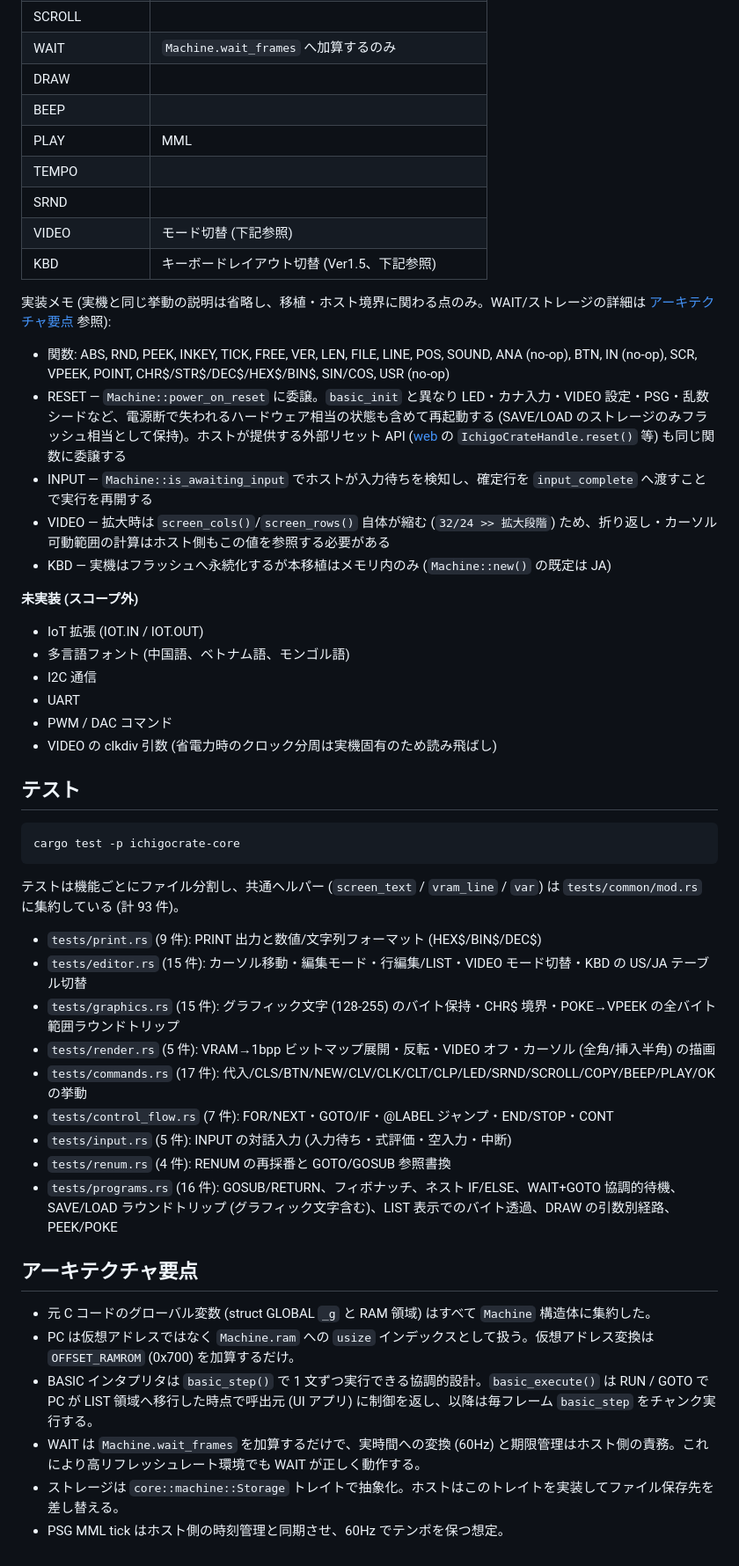
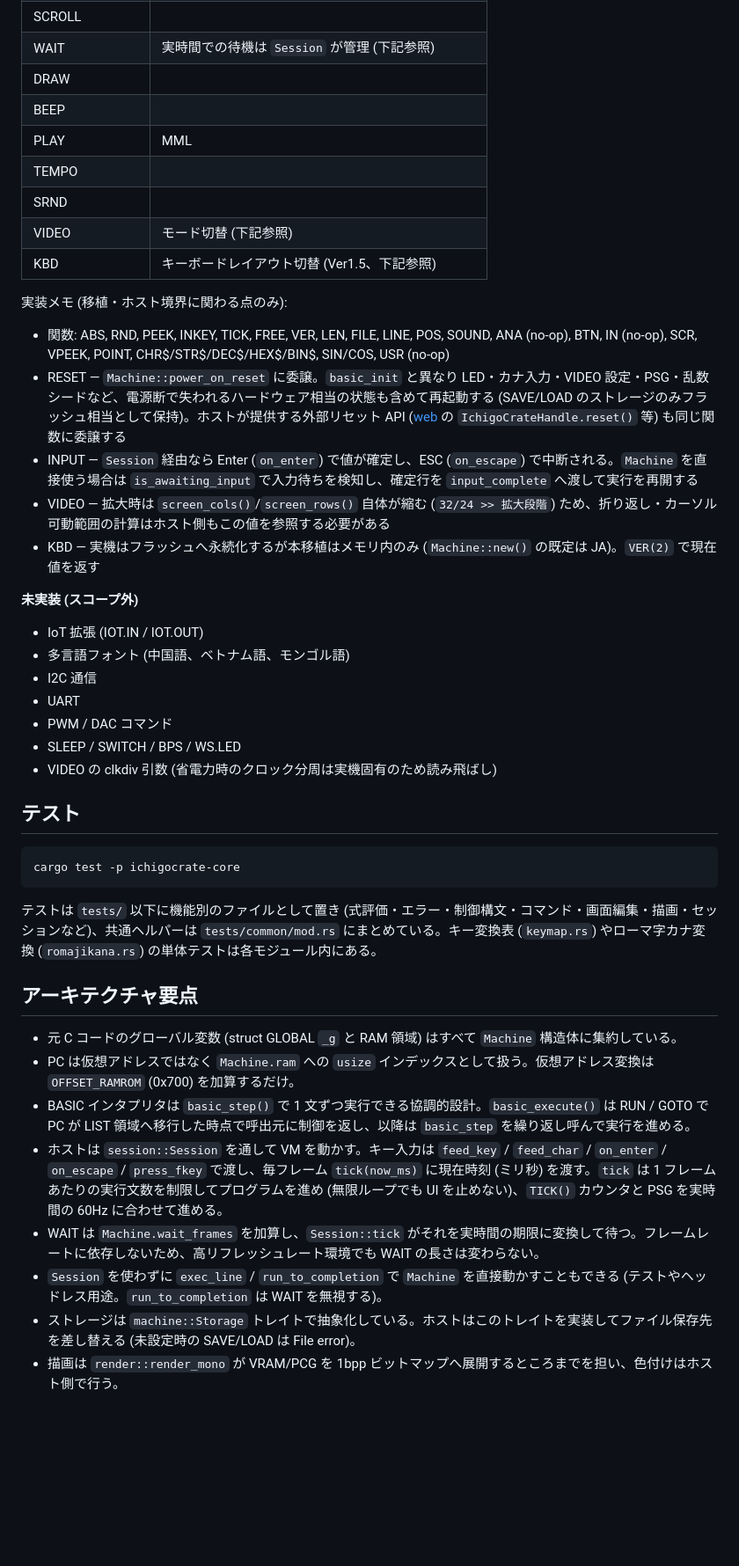
Before and after one commit to Shiyo1101/ichigocrate, a Markdown page: core/README.md, the part around one of its changes. Shown at 88% size. GitHub-like rendering; blank space fills up the shorter version.

````diff
--- a/core/README.md
+++ b/core/README.md
@@ -66,5 +68,5 @@ BASIC コア言語のコマンド一覧:
 | SCROLL           |                                                   |
-| WAIT             | `Machine.wait_frames` へ加算するのみ              |
+| WAIT             | 実時間での待機は `Session` が管理 (下記参照)      |
 | DRAW             |                                                   |
 | BEEP             |                                                   |
 | PLAY             | MML                                               |
@@ -73,13 +75,13 @@ BASIC コア言語のコマンド一覧:
 | VIDEO            | モード切替 (下記参照)                             |
 | KBD              | キーボードレイアウト切替 (Ver1.5、下記参照)       |
 
-実装メモ (実機と同じ挙動の説明は省略し、移植・ホスト境界に関わる点のみ。WAIT/ストレージの詳細は [アーキテクチャ要点](#アーキテクチャ要点) 参照):
+実装メモ (移植・ホスト境界に関わる点のみ):
 
 - 関数: ABS, RND, PEEK, INKEY, TICK, FREE, VER, LEN, FILE, LINE, POS, SOUND, ANA (no-op), BTN, IN (no-op), SCR, VPEEK, POINT, CHR$/STR$/DEC$/HEX$/BIN$, SIN/COS, USR (no-op)
 - RESET — `Machine::power_on_reset` に委譲。`basic_init` と異なり LED・カナ入力・VIDEO 設定・PSG・乱数シードなど、電源断で失われるハードウェア相当の状態も含めて再起動する (SAVE/LOAD のストレージのみフラッシュ相当として保持)。ホストが提供する外部リセット API ([web](../web) の `IchigoCrateHandle.reset()` 等) も同じ関数に委譲する
-- INPUT — `Machine::is_awaiting_input` でホストが入力待ちを検知し、確定行を `input_complete` へ渡すことで実行を再開する
+- INPUT — `Session` 経由なら Enter (`on_enter`) で値が確定し、ESC (`on_escape`) で中断される。`Machine` を直接使う場合は `is_awaiting_input` で入力待ちを検知し、確定行を `input_complete` へ渡して実行を再開する
 - VIDEO — 拡大時は `screen_cols()`/`screen_rows()` 自体が縮む (`32/24 >> 拡大段階`) ため、折り返し・カーソル可動範囲の計算はホスト側もこの値を参照する必要がある
-- KBD — 実機はフラッシュへ永続化するが本移植はメモリ内のみ (`Machine::new()` の既定は JA)
+- KBD — 実機はフラッシュへ永続化するが本移植はメモリ内のみ (`Machine::new()` の既定は JA)。`VER(2)` で現在値を返す
 
 **未実装 (スコープ外)**
 
@@ -88,6 +90,7 @@ BASIC コア言語のコマンド一覧:
 - I2C 通信
 - UART
 - PWM / DAC コマンド
+- SLEEP / SWITCH / BPS / WS.LED
 - VIDEO の clkdiv 引数 (省電力時のクロック分周は実機固有のため読み飛ばし)
 
 ## テスト
@@ -96,23 +99,15 @@ BASIC コア言語のコマンド一覧:
 cargo test -p ichigocrate-core
 ```
 
-テストは機能ごとにファイル分割し、共通ヘルパー (`screen_text` / `vram_line` / `var`) は `tests/common/mod.rs` に集約している (計 93 件)。
-
-- `tests/print.rs` (9 件): PRINT 出力と数値/文字列フォーマット (HEX$/BIN$/DEC$)
-- `tests/editor.rs` (15 件): カーソル移動・編集モード・行編集/LIST・VIDEO モード切替・KBD の US/JA テーブル切替
-- `tests/graphics.rs` (15 件): グラフィック文字 (128-255) のバイト保持・CHR$ 境界・POKE→VPEEK の全バイト範囲ラウンドトリップ
-- `tests/render.rs` (5 件): VRAM→1bpp ビットマップ展開・反転・VIDEO オフ・カーソル (全角/挿入半角) の描画
-- `tests/commands.rs` (17 件): 代入/CLS/BTN/NEW/CLV/CLK/CLT/CLP/LED/SRND/SCROLL/COPY/BEEP/PLAY/OK の挙動
-- `tests/control_flow.rs` (7 件): FOR/NEXT・GOTO/IF・@LABEL ジャンプ・END/STOP・CONT
-- `tests/input.rs` (5 件): INPUT の対話入力 (入力待ち・式評価・空入力・中断)
-- `tests/renum.rs` (4 件): RENUM の再採番と GOTO/GOSUB 参照書換
-- `tests/programs.rs` (16 件): GOSUB/RETURN、フィボナッチ、ネスト IF/ELSE、WAIT+GOTO 協調的待機、SAVE/LOAD ラウンドトリップ (グラフィック文字含む)、LIST 表示でのバイト透過、DRAW の引数別経路、PEEK/POKE
+テストは `tests/` 以下に機能別のファイルとして置き (式評価・エラー・制御構文・コマンド・画面編集・描画・セッションなど)、共通ヘルパーは `tests/common/mod.rs` にまとめている。キー変換表 (`keymap.rs`) やローマ字カナ変換 (`romajikana.rs`) の単体テストは各モジュール内にある。
 
 ## アーキテクチャ要点
 
-- 元 C コードのグローバル変数 (struct GLOBAL `_g` と RAM 領域) はすべて `Machine` 構造体に集約した。
+- 元 C コードのグローバル変数 (struct GLOBAL `_g` と RAM 領域) はすべて `Machine` 構造体に集約している。
 - PC は仮想アドレスではなく `Machine.ram` への `usize` インデックスとして扱う。仮想アドレス変換は `OFFSET_RAMROM` (0x700) を加算するだけ。
-- BASIC インタプリタは `basic_step()` で 1 文ずつ実行できる協調的設計。`basic_execute()` は RUN / GOTO で PC が LIST 領域へ移行した時点で呼出元 (UI アプリ) に制御を返し、以降は毎フレーム `basic_step` をチャンク実行する。
-- WAIT は `Machine.wait_frames` を加算するだけで、実時間への変換 (60Hz) と期限管理はホスト側の責務。これにより高リフレッシュレート環境でも WAIT が正しく動作する。
-- ストレージは `core::machine::Storage` トレイトで抽象化。ホストはこのトレイトを実装してファイル保存先を差し替える。
-- PSG MML tick はホスト側の時刻管理と同期させ、60Hz でテンポを保つ想定。
+- BASIC インタプリタは `basic_step()` で 1 文ずつ実行できる協調的設計。`basic_execute()` は RUN / GOTO で PC が LIST 領域へ移行した時点で呼出元に制御を返し、以降は `basic_step` を繰り返し呼んで実行を進める。
+- ホストは `session::Session` を通して VM を動かす。キー入力は `feed_key` / `feed_char` / `on_enter` / `on_escape` / `press_fkey` で渡し、毎フレーム `tick(now_ms)` に現在時刻 (ミリ秒) を渡す。`tick` は 1 フレームあたりの実行文数を制限してプログラムを進め (無限ループでも UI を止めない)、`TICK()` カウンタと PSG を実時間の 60Hz に合わせて進める。
+- WAIT は `Machine.wait_frames` を加算し、`Session::tick` がそれを実時間の期限に変換して待つ。フレームレートに依存しないため、高リフレッシュレート環境でも WAIT の長さは変わらない。
+- `Session` を使わずに `exec_line` / `run_to_completion` で `Machine` を直接動かすこともできる (テストやヘッドレス用途。`run_to_completion` は WAIT を無視する)。
+- ストレージは `machine::Storage` トレイトで抽象化している。ホストはこのトレイトを実装してファイル保存先を差し替える (未設定時の SAVE/LOAD は File error)。
+- 描画は `render::render_mono` が VRAM/PCG を 1bpp ビットマップへ展開するところまでを担い、色付けはホスト側で行う。
````
Also changed, not shown: other parts of core/README.md (+14 -12 lines).
